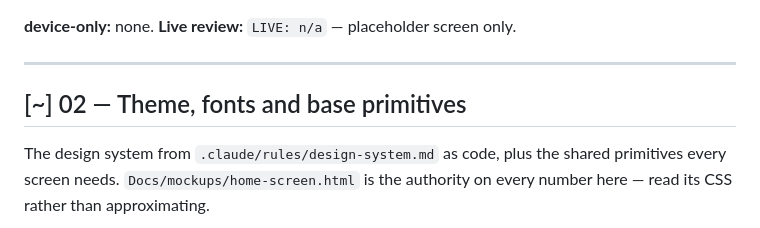
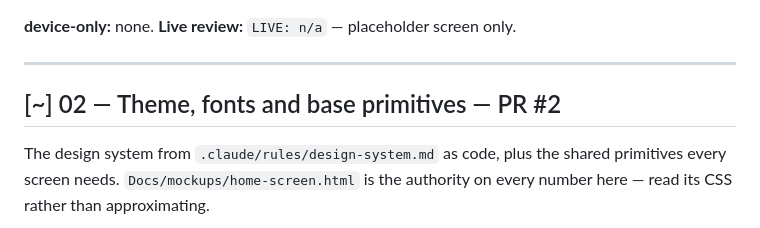
Before and after one commit to baggelisp/75GANG, a Markdown page: Docs/backlog.md, the part around the change. Rendered like a GitHub page.

Commit message:
docs(backlog): link PR #2
Co-Authored-By: Claude Opus 5 (1M context) <noreply@anthropic.com>

```diff
--- a/Docs/backlog.md
+++ b/Docs/backlog.md
@@ -52,7 +52,7 @@ fixture module importing `expo-file-system` from `src/domain/` is rejected.
 
 ---
 
-## [~] 02 — Theme, fonts and base primitives
+## [~] 02 — Theme, fonts and base primitives — PR #2
 
 The design system from `.claude/rules/design-system.md` as code, plus the shared primitives every
 screen needs. `Docs/mockups/home-screen.html` is the authority on every number here — read its CSS
```
